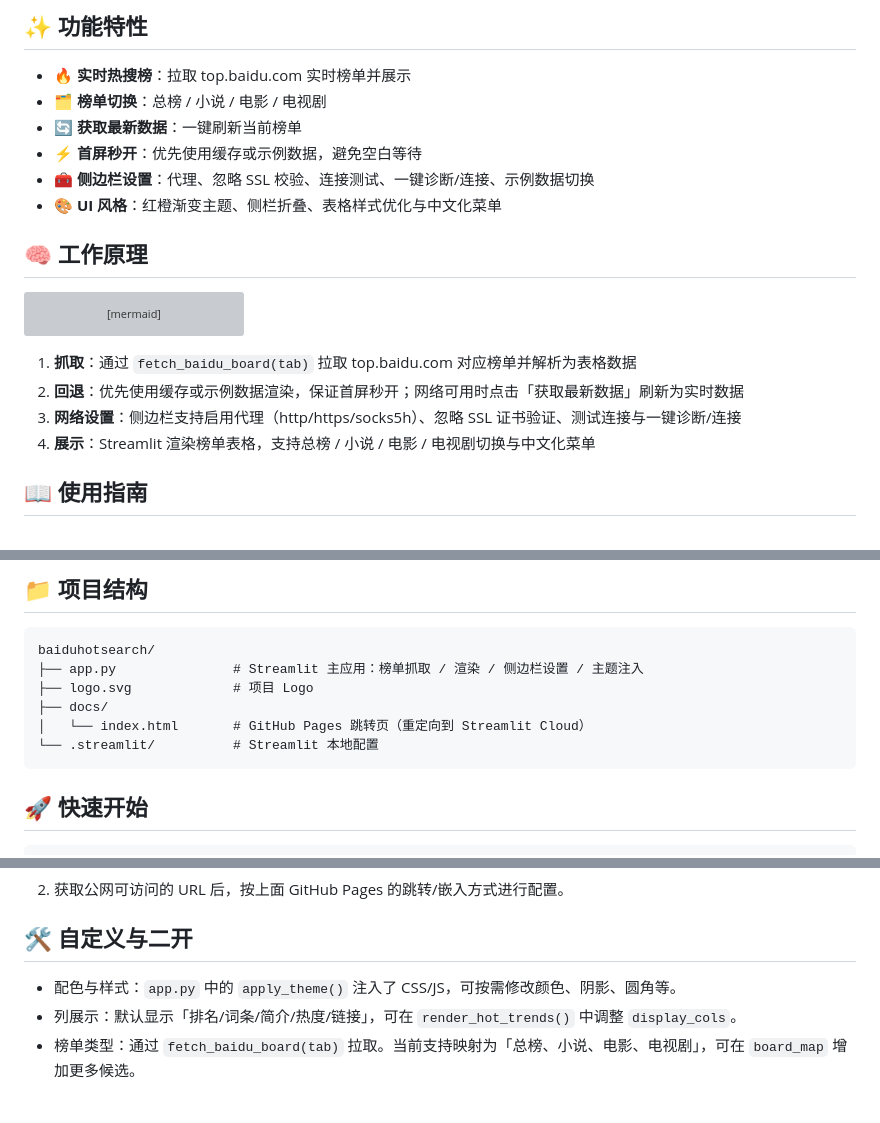
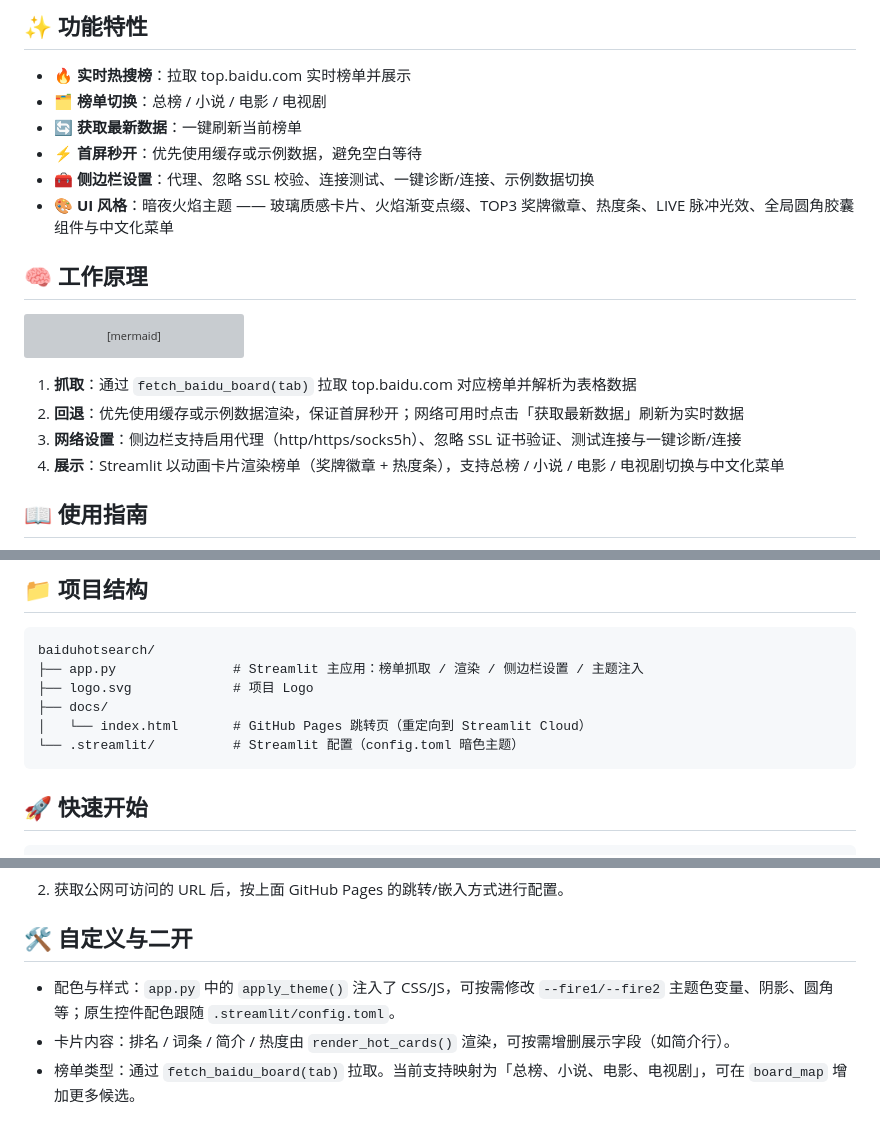
Before and after one commit to Mocas-12/baiduhotsearch, a Markdown page: README.zh-CN.md, 3 parts joined by grey strips. Rendered like a GitHub page; grey boxes are pictures that could not be loaded.

Commit message:
docs: 同步 README 至暗夜火焰主题 UI
- UI 风格描述更新为玻璃卡片/奖牌徽章/热度条/LIVE 光效
- 展示方式由榜单表格改为动画卡片
- 自定义指引：display_cols 改为 render_hot_cards()，补充主题色变量与 config.toml 说明

````diff
--- a/README.zh-CN.md
+++ b/README.zh-CN.md
@@ -39,7 +39,7 @@
 - 🔄 **获取最新数据**：一键刷新当前榜单
 - ⚡ **首屏秒开**：优先使用缓存或示例数据，避免空白等待
 - 🧰 **侧边栏设置**：代理、忽略 SSL 校验、连接测试、一键诊断/连接、示例数据切换
-- 🎨 **UI 风格**：红橙渐变主题、侧栏折叠、表格样式优化与中文化菜单
+- 🎨 **UI 风格**：暗夜火焰主题 —— 玻璃质感卡片、火焰渐变点缀、TOP3 奖牌徽章、热度条、LIVE 脉冲光效、全局圆角胶囊组件与中文化菜单
 
 ## 🧠 工作原理
 
@@ -54,7 +54,7 @@ flowchart LR
 1. **抓取**：通过 `fetch_baidu_board(tab)` 拉取 top.baidu.com 对应榜单并解析为表格数据
 2. **回退**：优先使用缓存或示例数据渲染，保证首屏秒开；网络可用时点击「获取最新数据」刷新为实时数据
 3. **网络设置**：侧边栏支持启用代理（http/https/socks5h）、忽略 SSL 证书验证、测试连接与一键诊断/连接
-4. **展示**：Streamlit 渲染榜单表格，支持总榜 / 小说 / 电影 / 电视剧切换与中文化菜单
+4. **展示**：Streamlit 以动画卡片渲染榜单（奖牌徽章 + 热度条），支持总榜 / 小说 / 电影 / 电视剧切换与中文化菜单
 
 ## 📖 使用指南
 
@@ -74,7 +74,7 @@ baiduhotsearch/
 ├── logo.svg             # 项目 Logo
 ├── docs/
 │   └── index.html       # GitHub Pages 跳转页（重定向到 Streamlit Cloud）
-└── .streamlit/          # Streamlit 本地配置
+└── .streamlit/          # Streamlit 配置（config.toml 暗色主题）
 ```
 
 ## 🚀 快速开始
@@ -148,8 +148,8 @@ streamlit run app.py
 
 ## 🛠️ 自定义与二开
 
-- 配色与样式：`app.py` 中的 `apply_theme()` 注入了 CSS/JS，可按需修改颜色、阴影、圆角等。
-- 列展示：默认显示「排名/词条/简介/热度/链接」，可在 `render_hot_trends()` 中调整 `display_cols`。
+- 配色与样式：`app.py` 中的 `apply_theme()` 注入了 CSS/JS，可按需修改 `--fire1/--fire2` 主题色变量、阴影、圆角等；原生控件配色跟随 `.streamlit/config.toml`。
+- 卡片内容：排名 / 词条 / 简介 / 热度由 `render_hot_cards()` 渲染，可按需增删展示字段（如简介行）。
 - 榜单类型：通过 `fetch_baidu_board(tab)` 拉取。当前支持映射为「总榜、小说、电影、电视剧」，可在 `board_map` 增加更多候选。
 
 ## ❓ 常见问题
````
Also changed, not shown: README.md (+5 -5 lines).
